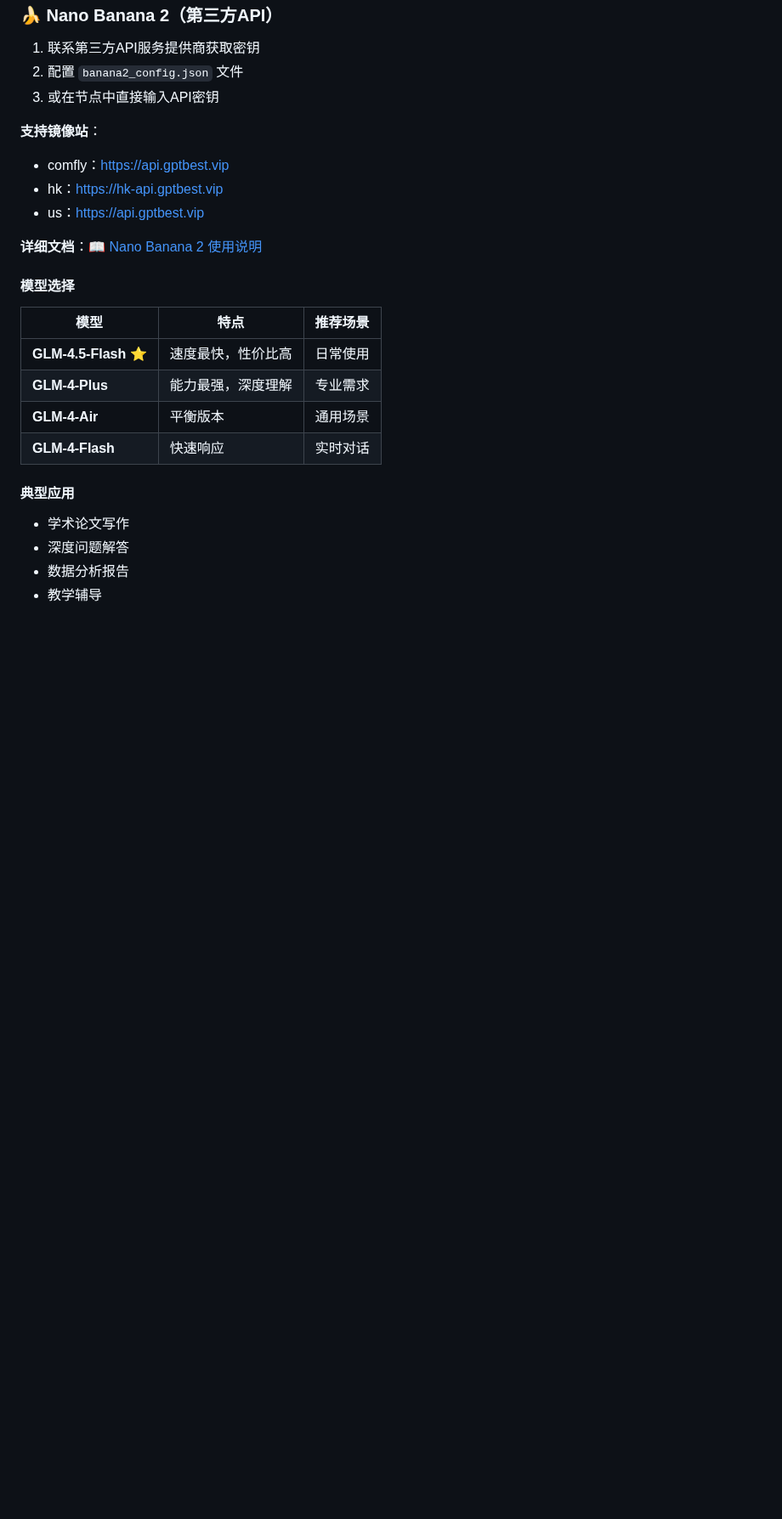
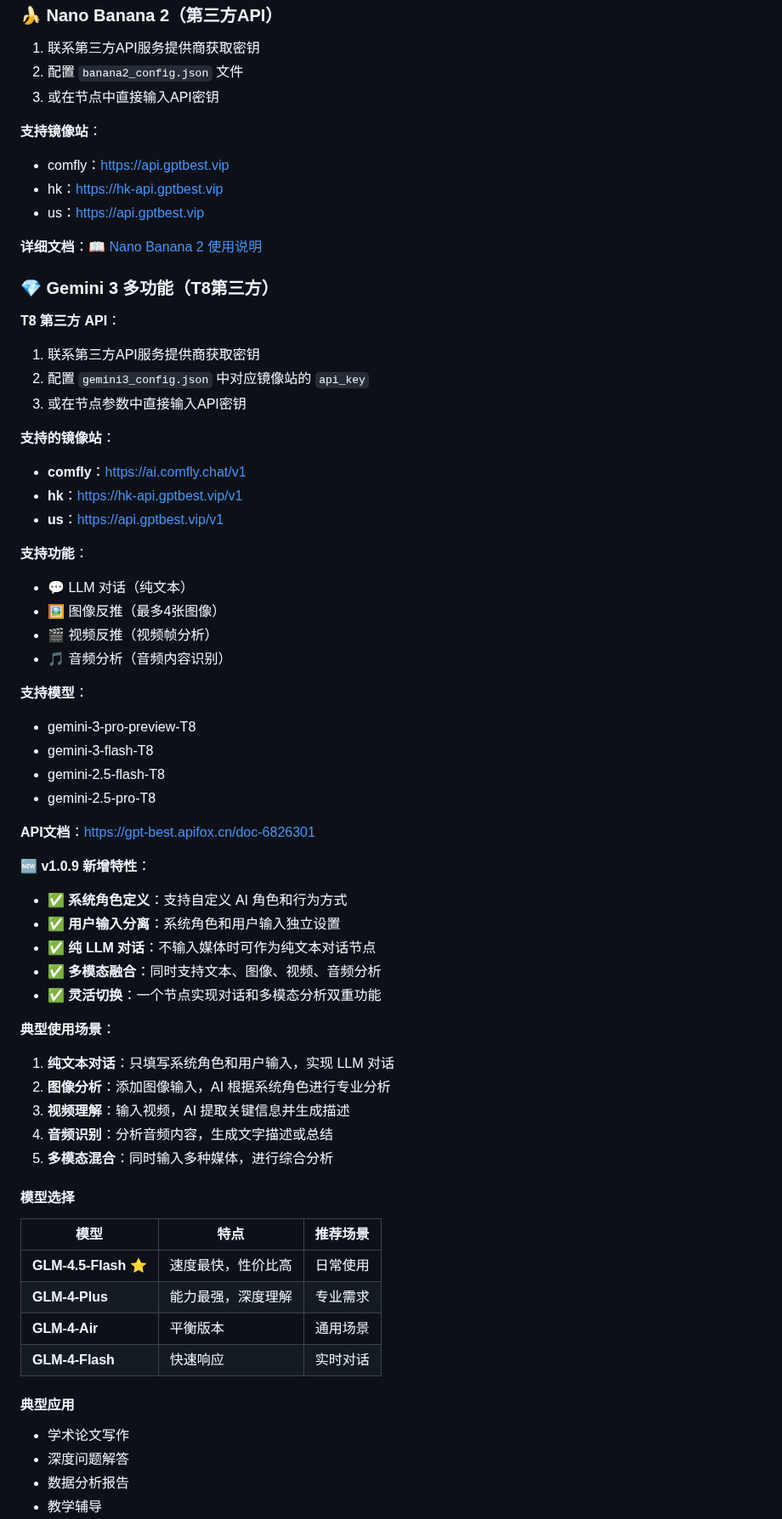
Before and after one commit to paolaoshi/ComfyUI-dapaoAPI, a Markdown page: README.md, the part around one of its changes. Shown at 85% size. Rendered like a GitHub page; blank space fills up the shorter version.

```diff
--- a/README.md
+++ b/README.md
@@ -114,6 +117,46 @@ pip install -r requirements.txt
 
 **详细文档**：[📖 Nano Banana 2 使用说明](docs/banana2_usage.md)
 
+### 💎 Gemini 3 多功能（T8第三方）
+
+**T8 第三方 API**：
+1. 联系第三方API服务提供商获取密钥
+2. 配置 `gemini3_config.json` 中对应镜像站的 `api_key`
+3. 或在节点参数中直接输入API密钥
+
+**支持的镜像站**：
+- **comfly**：https://ai.comfly.chat/v1
+- **hk**：https://hk-api.gptbest.vip/v1
+- **us**：https://api.gptbest.vip/v1
+
+**支持功能**：
+- 💬 LLM 对话（纯文本）
+- 🖼️ 图像反推（最多4张图像）
+- 🎬 视频反推（视频帧分析）
+- 🎵 音频分析（音频内容识别）
+
+**支持模型**：
+- gemini-3-pro-preview-T8
+- gemini-3-flash-T8
+- gemini-2.5-flash-T8
+- gemini-2.5-pro-T8
+
+**API文档**：https://gpt-best.apifox.cn/doc-6826301
+
+**🆕 v1.0.9 新增特性**：
+- ✅ **系统角色定义**：支持自定义 AI 角色和行为方式
+- ✅ **用户输入分离**：系统角色和用户输入独立设置
+- ✅ **纯 LLM 对话**：不输入媒体时可作为纯文本对话节点
+- ✅ **多模态融合**：同时支持文本、图像、视频、音频分析
+- ✅ **灵活切换**：一个节点实现对话和多模态分析双重功能
+
+**典型使用场景**：
+1. **纯文本对话**：只填写系统角色和用户输入，实现 LLM 对话
+2. **图像分析**：添加图像输入，AI 根据系统角色进行专业分析
+3. **视频理解**：输入视频，AI 提取关键信息并生成描述
+4. **音频识别**：分析音频内容，生成文字描述或总结
+5. **多模态混合**：同时输入多种媒体，进行综合分析
+
 
 #### 模型选择
 
```
Also changed, not shown: other parts of README.md (+35 -4 lines), 效果图/gemini3对话.png (added), 9 other files.
